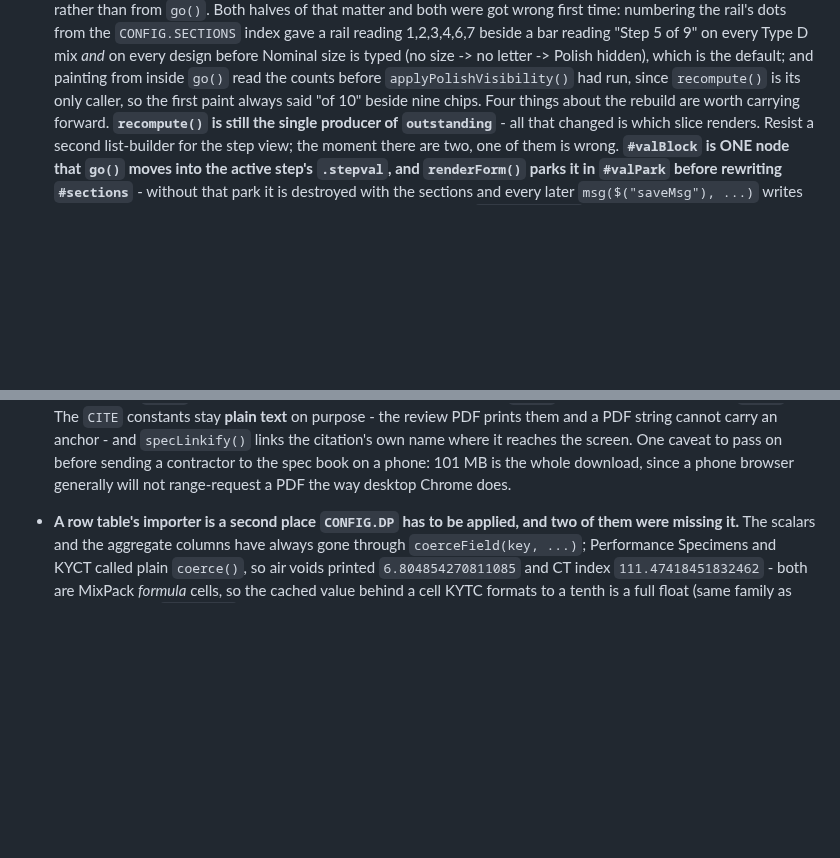
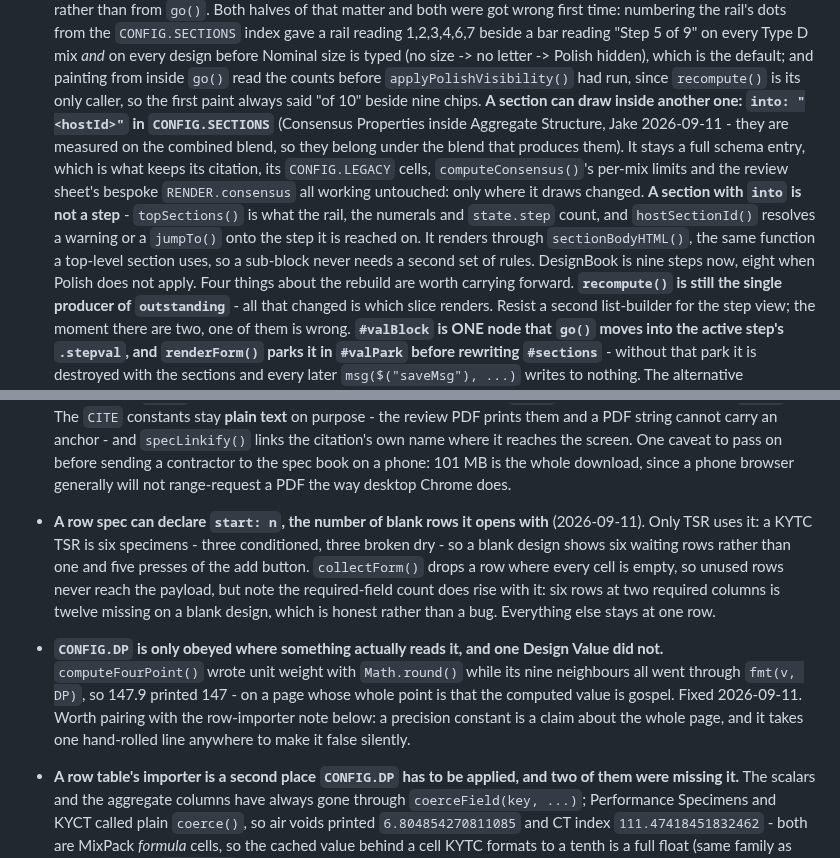
Before and after one commit to JacobCampebll/Mix, a Markdown page: CLAUDE.md, 2 parts joined by grey strips. Drawn GitHub-style; blank space fills up the shorter version.

Commit message:
CLAUDE.md: `into` sub-sections, `start` rows, and the DP that one line ignored
Three notes off today's changes. A section can draw inside another one
(`into`) and is then not a step - topSections() and hostSectionId() are what
keep the rail, the numerals and jumpTo() agreeing. A row spec can declare
`start: n` blank rows, which only TSR uses and which does raise the missing
count honestly. And CONFIG.DP is only obeyed where something reads it: one
hand-rolled Math.round() made a page-wide precision claim false without
anything erroring.

Co-Authored-By: Claude Opus 5 <noreply@anthropic.com>
Claude-Session: https://claude.ai/code/session_01UVxZMq42ViuL7rceaDZbiM

```diff
--- a/CLAUDE.md
+++ b/CLAUDE.md
@@ -499,6 +499,18 @@ TBD — cite the governing spec section when encoding a limit in code.
   Polish hidden), which is the default; and painting from inside `go()` read
   the counts before `applyPolishVisibility()` had run, since `recompute()` is
   its only caller, so the first paint always said "of 10" beside nine chips.
+  **A section can draw inside another one: `into: "<hostId>"` in
+  `CONFIG.SECTIONS`** (Consensus Properties inside Aggregate Structure, Jake
+  2026-09-11 - they are measured on the combined blend, so they belong under
+  the blend that produces them). It stays a full schema entry, which is what
+  keeps its citation, its `CONFIG.LEGACY` cells, `computeConsensus()`'s
+  per-mix limits and the review sheet's bespoke `RENDER.consensus` all working
+  untouched: only where it draws changed. **A section with `into` is not a
+  step** - `topSections()` is what the rail, the numerals and `state.step`
+  count, and `hostSectionId()` resolves a warning or a `jumpTo()` onto the
+  step it is reached on. It renders through `sectionBodyHTML()`, the same
+  function a top-level section uses, so a sub-block never needs a second set
+  of rules. DesignBook is nine steps now, eight when Polish does not apply.
   Four things about the rebuild are worth carrying forward.
   **`recompute()` is still the single producer of `outstanding`** - all that
   changed is which slice renders. Resist a second list-builder for the step
@@ -751,6 +763,23 @@ TBD — cite the governing spec section when encoding a limit in code.
   before sending a contractor to the spec book on a phone: 101 MB is the
   whole download, since a phone browser generally will not range-request a
   PDF the way desktop Chrome does.
+
+- **A row spec can declare `start: n`, the number of blank rows it opens
+  with** (2026-09-11). Only TSR uses it: a KYTC TSR is six specimens - three
+  conditioned, three broken dry - so a blank design shows six waiting rows
+  rather than one and five presses of the add button. `collectForm()` drops a
+  row where every cell is empty, so unused rows never reach the payload, but
+  note the required-field count does rise with it: six rows at two required
+  columns is twelve missing on a blank design, which is honest rather than a
+  bug. Everything else stays at one row.
+
+- **`CONFIG.DP` is only obeyed where something actually reads it, and one
+  Design Value did not.** `computeFourPoint()` wrote unit weight with
+  `Math.round()` while its nine neighbours all went through `fmt(v, DP)`, so
+  147.9 printed 147 - on a page whose whole point is that the computed value
+  is gospel. Fixed 2026-09-11. Worth pairing with the row-importer note below:
+  a precision constant is a claim about the whole page, and it takes one
+  hand-rolled line anywhere to make it false silently.
 
 - **A row table's importer is a second place `CONFIG.DP` has to be applied,
   and two of them were missing it.** The scalars and the aggregate columns
```
